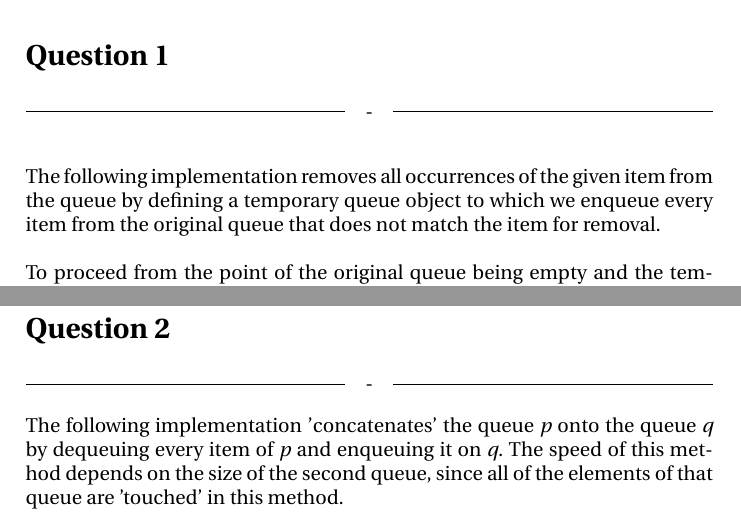
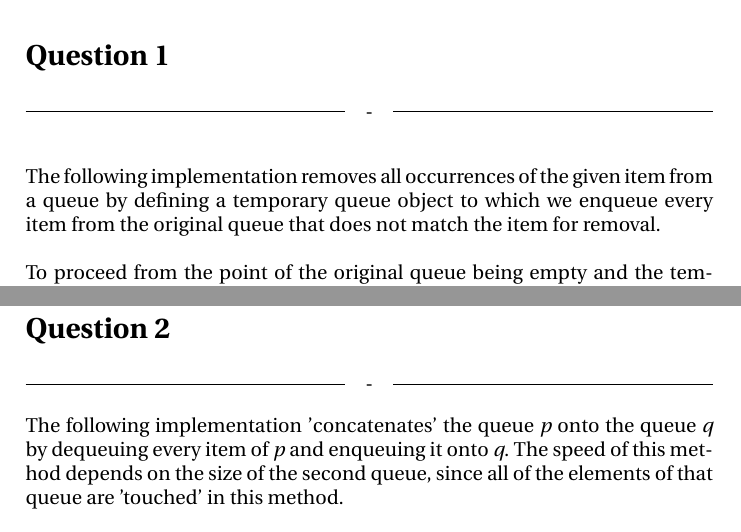
Before and after one commit to edibegovic/ADS, a LaTeX document (Catenable Queues/CatenableQueues.tex): two parts of pages 1 and 2 of 3, joined at a grey line, cut so that both start at the same text. Compiled offline with pdfLaTeX.

Commit message:
Me being super picky

```diff
--- a/Catenable Queues/CatenableQueues.tex
+++ b/Catenable Queues/CatenableQueues.tex
@@ -24,7 +24,7 @@ The pseudo-code will reference the queue on which the function is called as \tex
 \headline{-} \ \\
 
 \noindent
-The following implementation removes all occurrences of the given item from the queue by defining a temporary queue
+The following implementation removes all occurrences of the given item from a queue by defining a temporary queue
 object to which we enqueue every item from the original queue that does not match the item for removal.
 \ \\
 
@@ -53,7 +53,7 @@ q.removeall(item):
 \section*{Question 2}
 \headline{-} \ \\
 The following implementation 'concatenates' the queue \textit{p} onto the queue \textit{q} by
-dequeuing every item of \textit{p} and enqueuing it on \textit{q}. The speed of this method depends on the size of the second queue, since all of the elements of that queue are 'touched' in this method.
+dequeuing every item of \textit{p} and enqueuing it onto \textit{q}. The speed of this method depends on the size of the second queue, since all of the elements of that queue are 'touched' in this method.
 \ \\
 
 \noindent
```
